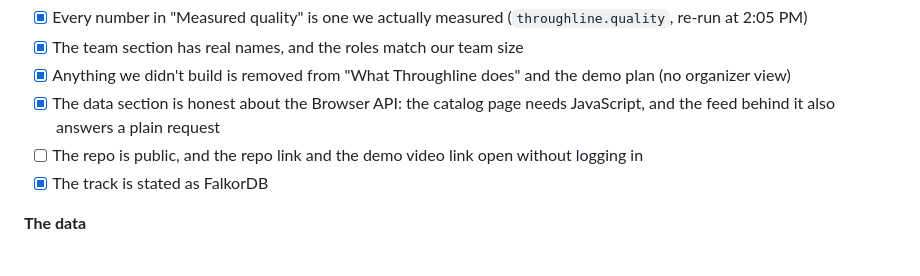
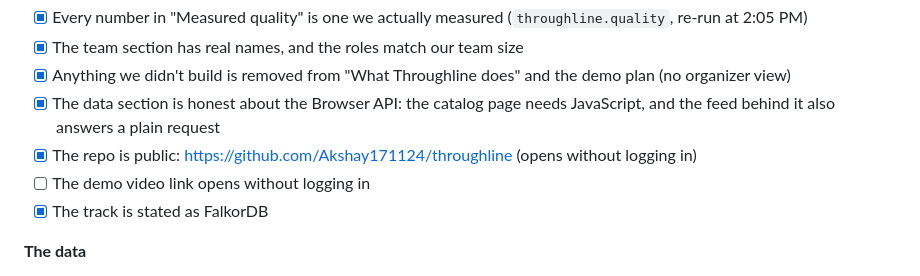
Before and after one commit to Akshay171124/throughline, a Markdown page: THROUGHLINE_SUBMISSION.md, the part around the change. GitHub-like rendering.

Commit message:
Checklist: repo is public
Co-Authored-By: Claude Opus 5.5 <noreply@anthropic.com>

```diff
--- a/THROUGHLINE_SUBMISSION.md
+++ b/THROUGHLINE_SUBMISSION.md
@@ -177,7 +177,8 @@ Together we built the data pipeline and evidence checks (Bright Data, OpenAI), t
 - [x] The team section has real names, and the roles match our team size
 - [x] Anything we didn't build is removed from "What Throughline does" and the demo plan (no organizer view)
 - [x] The data section is honest about the Browser API: the catalog page needs JavaScript, and the feed behind it also answers a plain request
-- [ ] The repo is public, and the repo link and the demo video link open without logging in
+- [x] The repo is public: https://github.com/Akshay171124/throughline (opens without logging in)
+- [ ] The demo video link opens without logging in
 - [x] The track is stated as FalkorDB
 
 **The data**
```
